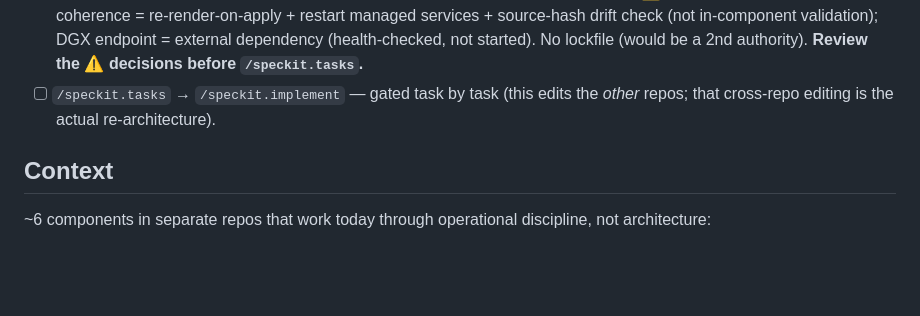
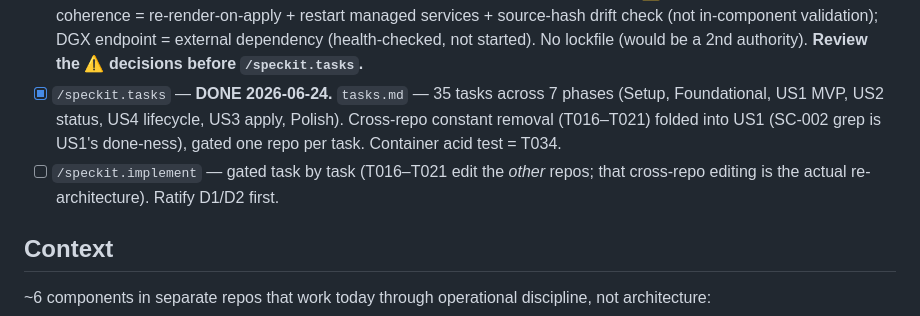
Before and after one commit to kostadis/mneme, a Markdown page: PLAN.md, the part around the change. Rendered like a GitHub page; blank space fills up the shorter version.

```diff
--- a/PLAN.md
+++ b/PLAN.md
@@ -52,8 +52,12 @@ and it is *yours* to author, not the LLM's to invent.
       restart managed services + source-hash drift check (not in-component validation);
       DGX endpoint = external dependency (health-checked, not started). No lockfile
       (would be a 2nd authority). **Review the ⚠ decisions before `/speckit.tasks`.**
-- [ ] `/speckit.tasks` → `/speckit.implement` — gated task by task (this edits the
-      *other* repos; that cross-repo editing is the actual re-architecture).
+- [x] `/speckit.tasks` — **DONE 2026-06-24.** `tasks.md` — 35 tasks across 7 phases
+      (Setup, Foundational, US1 MVP, US2 status, US4 lifecycle, US3 apply, Polish).
+      Cross-repo constant removal (T016–T021) folded into US1 (SC-002 grep is US1's
+      done-ness), gated one repo per task. Container acid test = T034.
+- [ ] `/speckit.implement` — gated task by task (T016–T021 edit the *other* repos; that
+      cross-repo editing is the actual re-architecture). Ratify D1/D2 first.
 
 ## Context
 
```
Also changed, not shown: specs/001-reproducible-install/tasks.md (added, +243 -0 lines).
